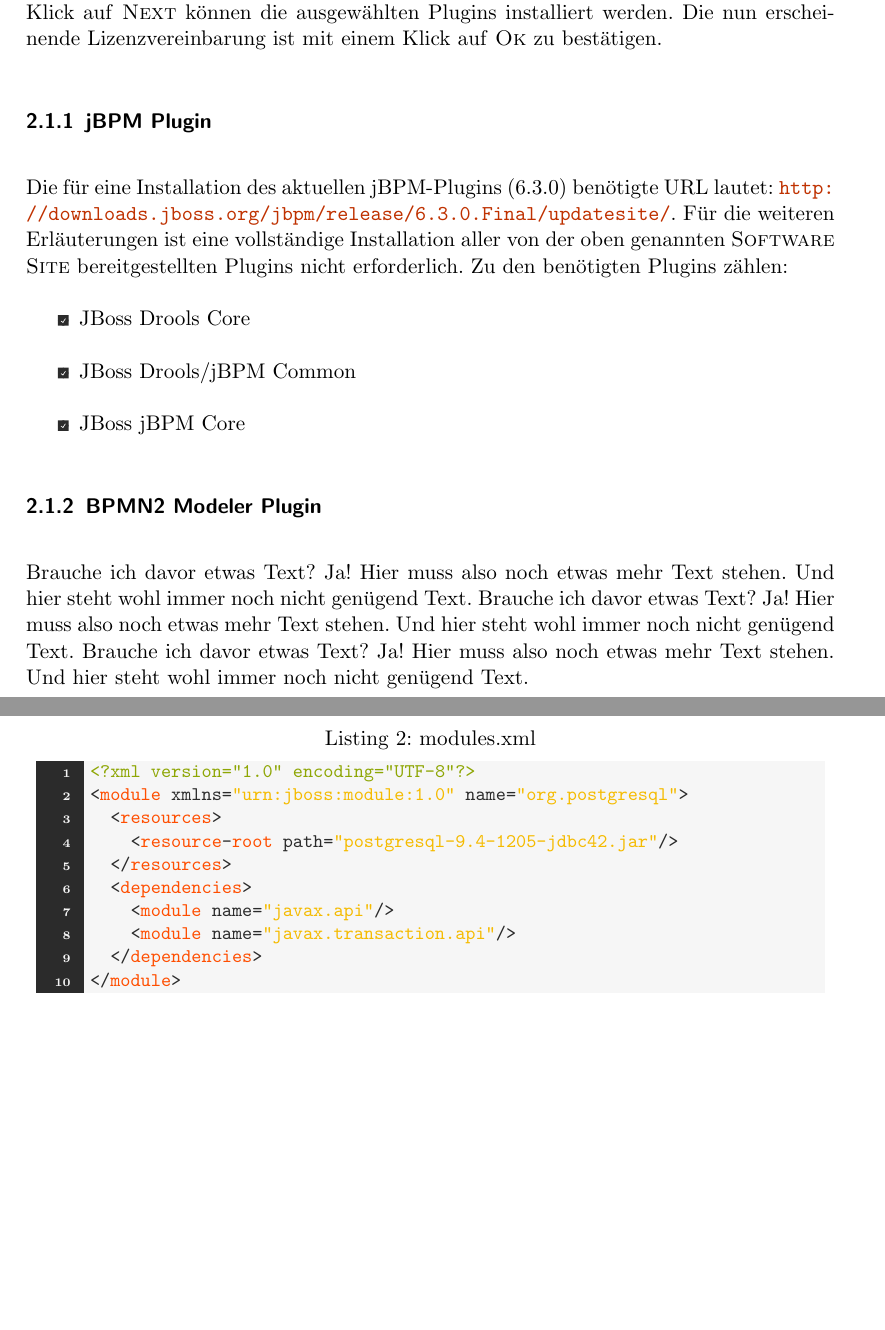
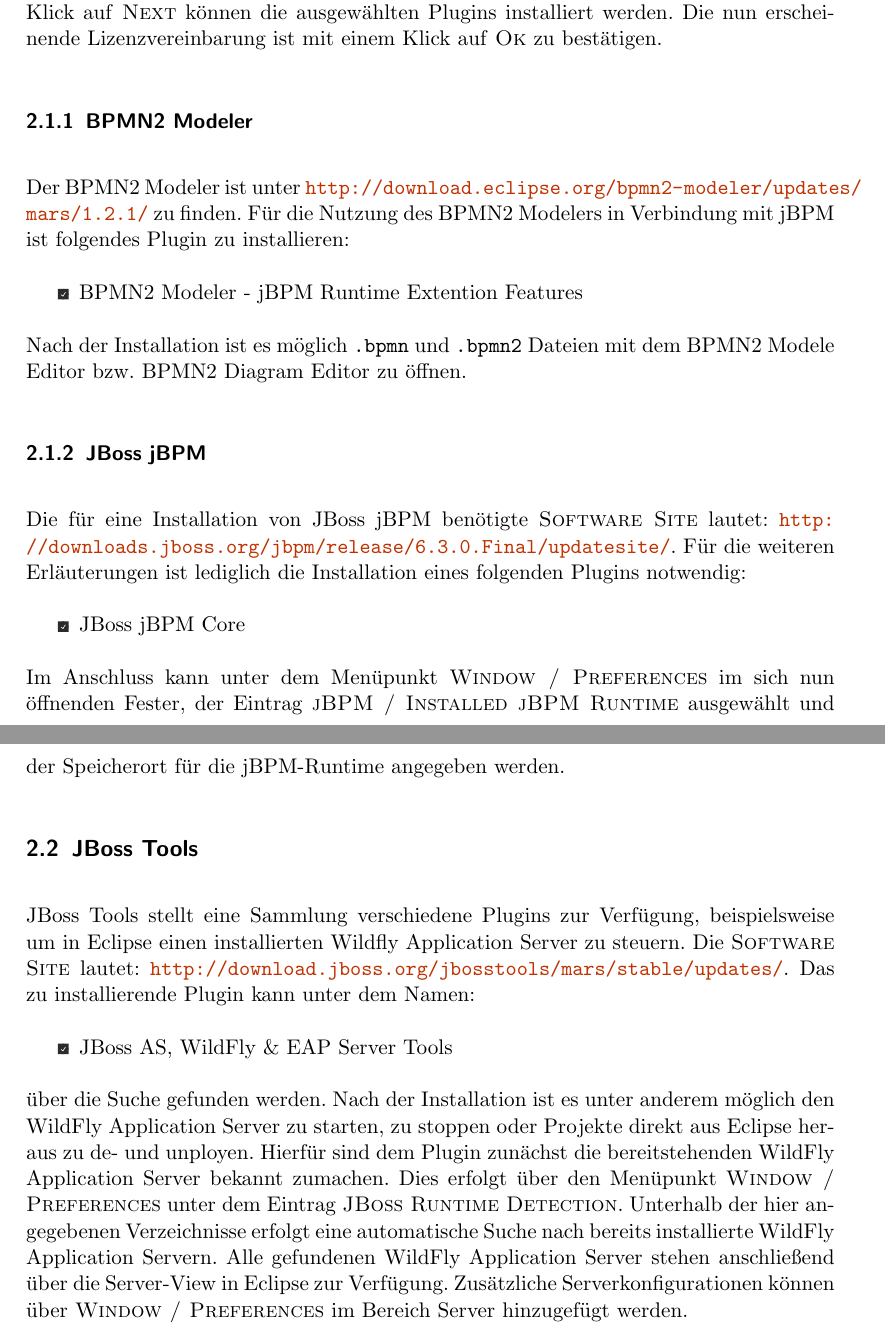
Before and after one commit to srcalex/jbpm-doc, a LaTeX document (jbpm-install-configure.tex, which reads section/01.tex): two parts of pages 5 and 6 of 6, joined at a grey line, cut so that both start at the same text, the shorter picture padded with empty space. Compiled offline with pdfLaTeX.

Commit message:
Writing on section content

```diff
--- a/section/01.tex
+++ b/section/01.tex
@@ -4,16 +4,23 @@
 \subsection{Installation empfohlener Eclipse Plugins}
 Die Installation zusätzliche Plugins in Eclipse erfolgt über den Menüpunkt \textsc{Help / Install New Software\ldots}. In dem sich nun öffnenden Fenster kann eine \textsc{Software Site} des zu installierenden Plugins angegeben werden. Diese wird in das Feld \textsc{Work with:} eingetragen und nach einem klick auf \textsc{Add\ldots} durch Angabe eines Namens dauerhaft zu den verfügbaren \textsc{Software Sites} der aktuellen Eclipse-Installation hinzugefügt. Gleichzeitig werden alle unter dieser \textsc{Software Site} verfügbaren Plugins im unteren Bereich des Fensters aufgelistet. Durch die Auswahl der benötigten Plugins und einem Klick auf \textsc{Next} können die ausgewählten Plugins installiert werden. Die nun erscheinende Lizenzvereinbarung ist mit einem Klick auf \textsc{Ok} zu bestätigen.
 
-\subsubsection{jBPM Plugin}
-Die für eine Installation des aktuellen jBPM-Plugins (6.3.0) benötigte URL lautet: \url{http://downloads.jboss.org/jbpm/release/6.3.0.Final/updatesite/}. Für die weiteren Erläuterungen ist eine vollständige Installation aller von der oben genannten \textsc{Software Site} bereitgestellten Plugins nicht erforderlich. Zu den benötigten Plugins zählen:
+\subsubsection{BPMN2 Modeler}
+Der BPMN2 Modeler ist unter \url{http://download.eclipse.org/bpmn2-modeler/updates/mars/1.2.1/} zu finden. Für die Nutzung des BPMN2 Modelers in Verbindung mit jBPM ist folgendes Plugin zu installieren:
 \begin{itemize}\renewcommand{\labelitemi}{\itemizecheck}
-	\item JBoss Drools Core
-	\item JBoss Drools/jBPM Common
+	\item BPMN2 Modeler - jBPM Runtime Extention Features
+\end{itemize}
+Nach der Installation ist es möglich {\ttfamily.bpmn} und {\ttfamily.bpmn2} Dateien mit dem BPMN2 Modele Editor bzw. BPMN2 Diagram Editor zu öffnen.
+
+\subsubsection{JBoss jBPM}
+Die für eine Installation von JBoss jBPM benötigte \textsc{Software Site} lautet: \url{http://downloads.jboss.org/jbpm/release/6.3.0.Final/updatesite/}. Für die weiteren Erläuterungen ist lediglich die Installation eines folgenden Plugins notwendig:
+\begin{itemize}\renewcommand{\labelitemi}{\itemizecheck}
 	\item JBoss jBPM Core
 \end{itemize}
+Im Anschluss kann unter dem Menüpunkt \textsc{Window / Preferences} im sich nun öffnenden Fester, der Eintrag \textsc{jBPM / Installed jBPM Runtime} ausgewählt und der Speicherort für die jBPM-Runtime angegeben werden.
 
-\subsubsection{BPMN2 Modeler Plugin}
-Brauche ich davor etwas Text? Ja! Hier muss also noch etwas mehr Text stehen. Und hier steht wohl immer noch nicht genügend Text. Brauche ich davor etwas Text? Ja! Hier muss also noch etwas mehr Text stehen. Und hier steht wohl immer noch nicht genügend Text. Brauche ich davor etwas Text? Ja! Hier muss also noch etwas mehr Text stehen. Und hier steht wohl immer noch nicht genügend Text.
-
-
-\xmllisting{modules.xml}{lst:xml}
+\subsection{JBoss Tools}
+JBoss Tools stellt eine Sammlung verschiedene Plugins zur Verfügung, beispielsweise um in Eclipse einen installierten Wildfly Application Server zu steuern. Die \textsc{Software Site} lautet: \url{http://download.jboss.org/jbosstools/mars/stable/updates/}. Das zu installierende Plugin kann unter dem Namen:
+\begin{itemize}\renewcommand{\labelitemi}{\itemizecheck}
+	\item JBoss AS, WildFly \& EAP Server Tools
+\end{itemize}
+über die Suche gefunden werden. Nach der Installation ist es unter anderem möglich den WildFly Application Server zu starten, zu stoppen oder Projekte direkt aus Eclipse heraus zu de- und unployen. Hierfür sind dem Plugin zunächst die bereitstehenden WildFly Application Server bekannt zumachen. Dies erfolgt über den Menüpunkt \textsc{Window / Preferences} unter dem Eintrag \textsc{JBoss Runtime Detection}. Unterhalb der hier angegebenen Verzeichnisse erfolgt eine automatische Suche nach bereits installierte WildFly Application Servern. Alle gefundenen WildFly Application Server stehen anschließend über die Server-View in Eclipse zur Verfügung. Zusätzliche Serverkonfigurationen können über \textsc{Window / Preferences} im Bereich Server hinzugefügt werden.
```
Also changed, not shown: section/00.tex (+5 -5 lines).
